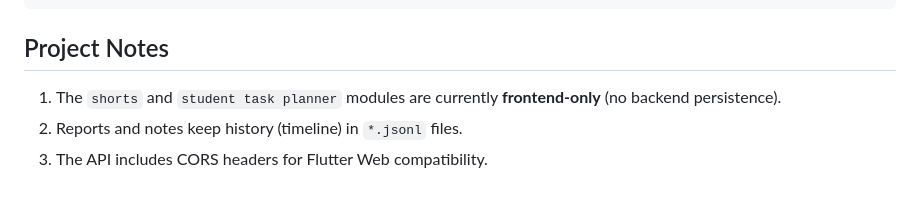
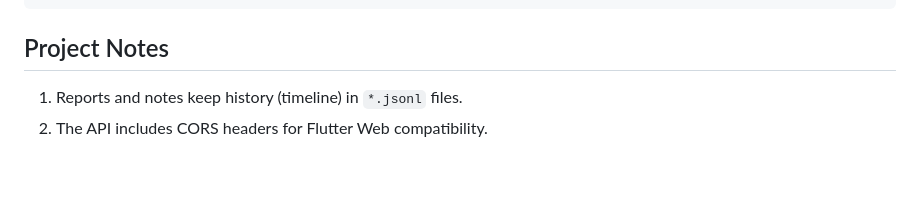
Before and after one commit to Szmekowy/Math_App_Server, a Markdown page: README.md, the part around the change. Rendered like a GitHub page.

Commit message:
Refactor project notes for clarity
Removed redundancy in project notes.

```diff
--- a/README.md
+++ b/README.md
@@ -117,6 +117,5 @@ http://0.0.0.0:5000
 
 ## Project Notes
 
-1. The `shorts` and `student task planner` modules are currently **frontend-only** (no backend persistence).
-2. Reports and notes keep history (timeline) in `*.jsonl` files.
-3. The API includes CORS headers for Flutter Web compatibility.
+1. Reports and notes keep history (timeline) in `*.jsonl` files.
+2. The API includes CORS headers for Flutter Web compatibility.
```
